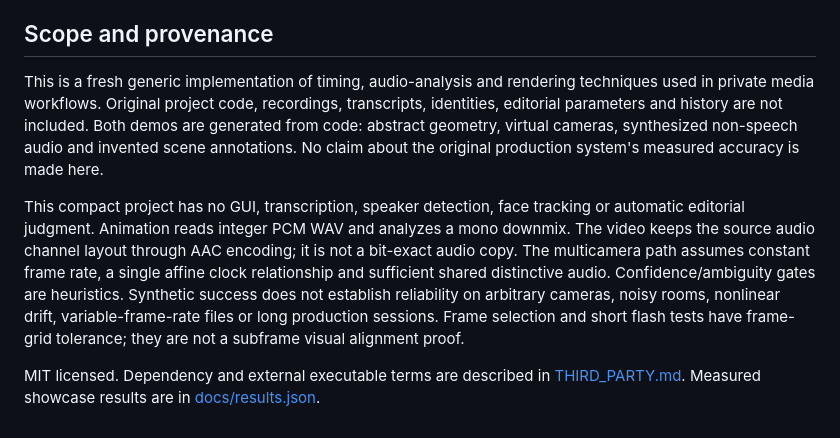
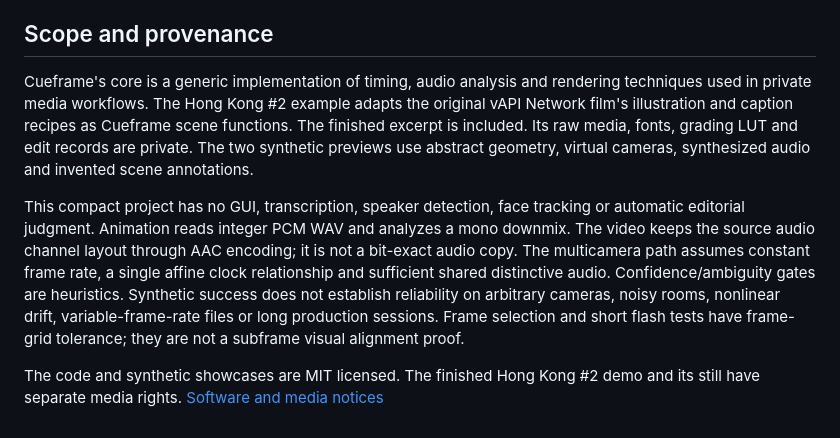
Before and after one commit to bsnydr/cueframe, a Markdown page: README.md, the part around one of its changes. GitHub-like rendering.

```diff
--- a/README.md
+++ b/README.md
@@ -255,11 +260,12 @@ real recordings.
 
 ## Scope and provenance
 
-This is a fresh generic implementation of timing, audio-analysis and rendering techniques
-used in private media workflows. Original project code, recordings, transcripts, identities,
-editorial parameters and history are not included. Both demos are generated from code: abstract
-geometry, virtual cameras, synthesized non-speech audio and invented scene annotations. No
-claim about the original production system's measured accuracy is made here.
+Cueframe's core is a generic implementation of timing, audio analysis and rendering
+techniques used in private media workflows. The Hong Kong #2 example adapts the original
+vAPI Network film's illustration and caption recipes as Cueframe scene functions. The
+finished excerpt is included. Its raw media, fonts, grading LUT and edit records are
+private. The two synthetic previews use abstract geometry, virtual cameras, synthesized
+audio and invented scene annotations.
 
 This compact project has no GUI, transcription, speaker detection, face tracking or automatic
 editorial judgment. Animation reads integer PCM WAV and analyzes a mono downmix. The video
@@ -270,5 +276,5 @@ success does not establish reliability on arbitrary cameras, noisy rooms, nonlin
 variable-frame-rate files or long production sessions. Frame selection and short flash tests
 have frame-grid tolerance; they are not a subframe visual alignment proof.
 
-MIT licensed. Dependency and external executable terms are described in
-[THIRD_PARTY.md](THIRD_PARTY.md). Measured showcase results are in [docs/results.json](docs/results.json).
+The code and synthetic showcases are MIT licensed. The finished Hong Kong #2 demo and
+its still have separate media rights. [Software and media notices](THIRD_PARTY.md)
```
Also changed, not shown: other parts of README.md (+16 -11 lines), THIRD_PARTY.md (+14 -4 lines), examples/hk2/README.md (added, +71 -0 lines), docs/hk2_preview.png (added), 11 other files.
